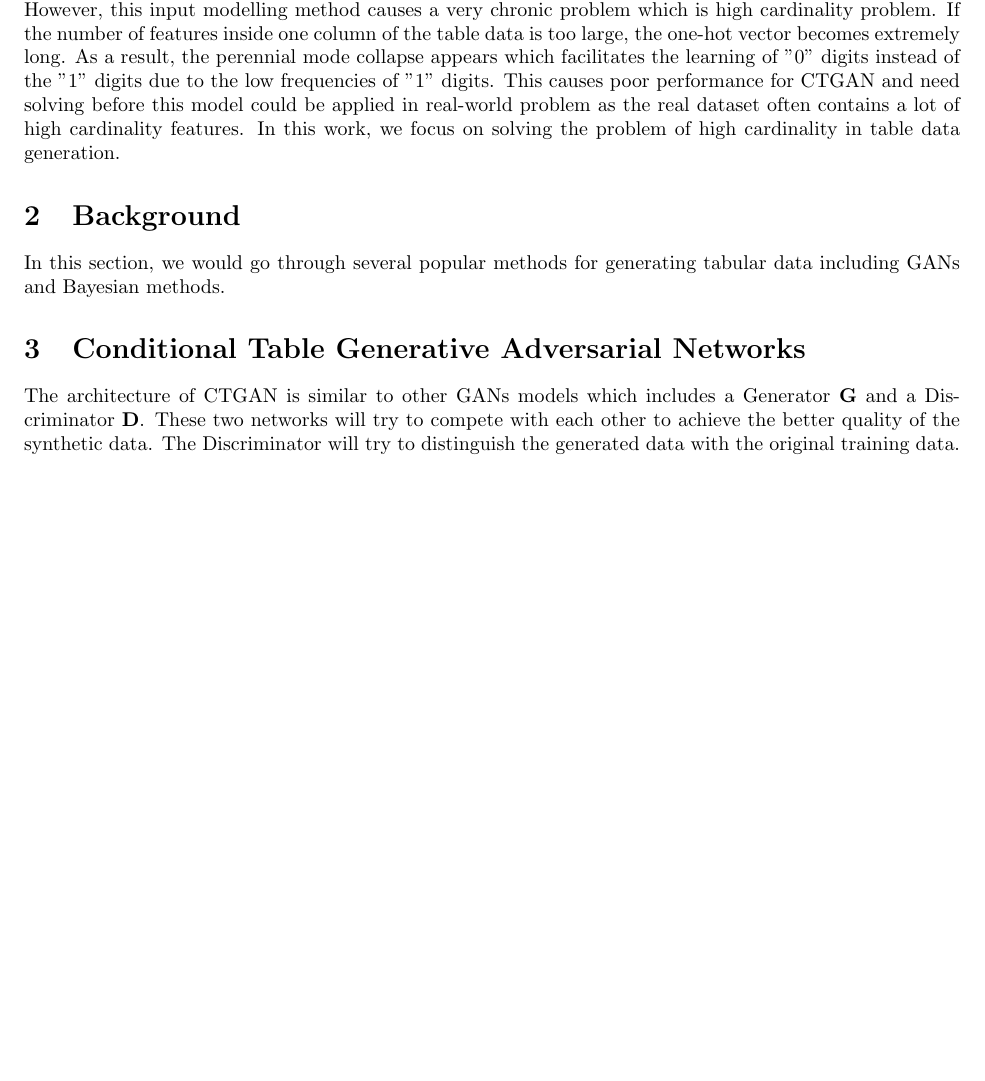
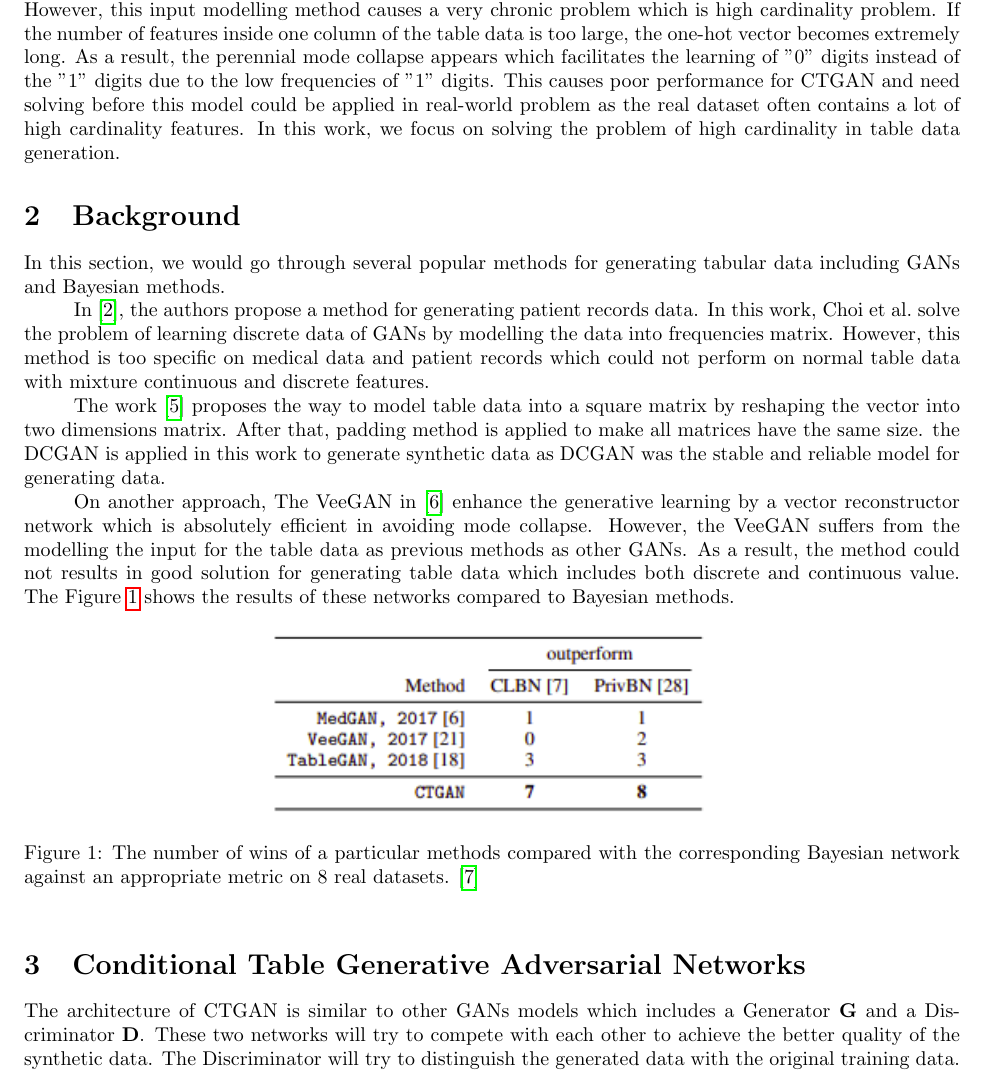
Before and after one commit to dungdinhanh/corp_ctgan_report, a LaTeX document (lab_report_1.tex): part of page 2 of 11, cut so that both start at the same text, the shorter picture padded with empty space. Compiled offline with pdfLaTeX.

Commit message:
save change

```diff
--- a/lab_report_1.tex
+++ b/lab_report_1.tex
@@ -85,7 +85,18 @@ In general, there are a number of methods could help to produce synthetic data t
 
 In this section, we would go through several popular methods for generating tabular data including \ac{GANs} and Bayesian methods.
 
+ In \cite{choi2017generating}, the authors propose a method for generating patient records data. In this work, \citeauthor{choi2017generating} solve the problem of learning discrete data of \ac{GANs} by modelling the data into frequencies matrix. However, this method is too specific on medical data and patient records which could not perform on normal table data with mixture continuous and discrete features.
 
+The work \cite{park2018data} proposes the way to model table data into a square matrix by reshaping the vector into two dimensions matrix. After that, padding method is applied to make all matrices have the same size. the DCGAN is applied in this work to generate synthetic data as DCGAN was the stable and reliable model for generating data.
+
+On another approach, The VeeGAN in \cite{srivastava2017veegan} enhance the generative learning by a vector reconstructor network which is absolutely efficient in avoiding mode collapse. However, the VeeGAN suffers from the modelling the input for the table data as previous methods as other \ac{GANs}. As a result, the method could not results in good solution for generating table data which includes both discrete and continuous value.  The Figure \ref{fig:background} shows the results of these networks compared to Bayesian methods.
+
+\begin{figure}[h]
+	\centering
+	\includegraphics[scale=0.8]{figures/background.png}
+	\caption{The number of wins of a particular methods compared with the corresponding Bayesian network against an appropriate metric on 8 real datasets. \cite{xu2019modeling}}
+	\label{fig:background}
+\end{figure}
 
 \section{Conditional Table Generative Adversarial Networks}\label{ktcs}
 
```
Also changed, not shown: figures/background.png (added), 1 other file.
